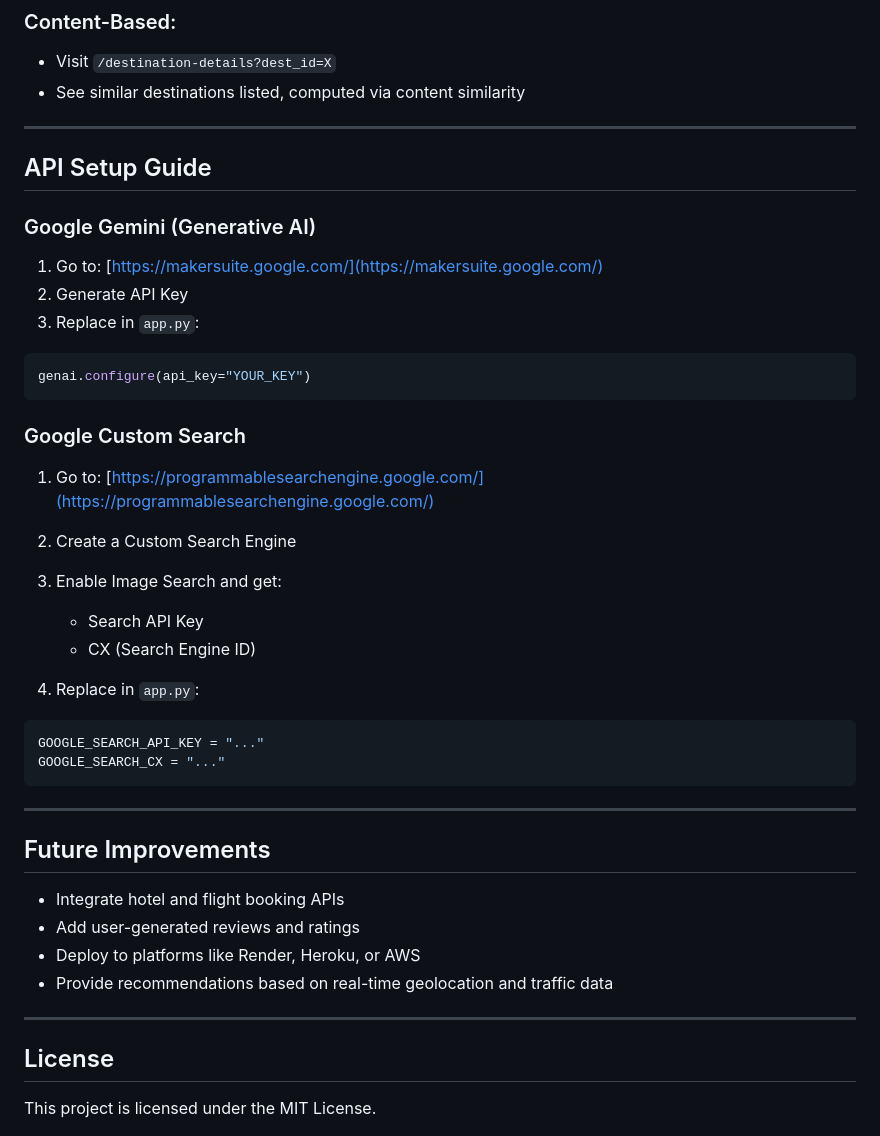
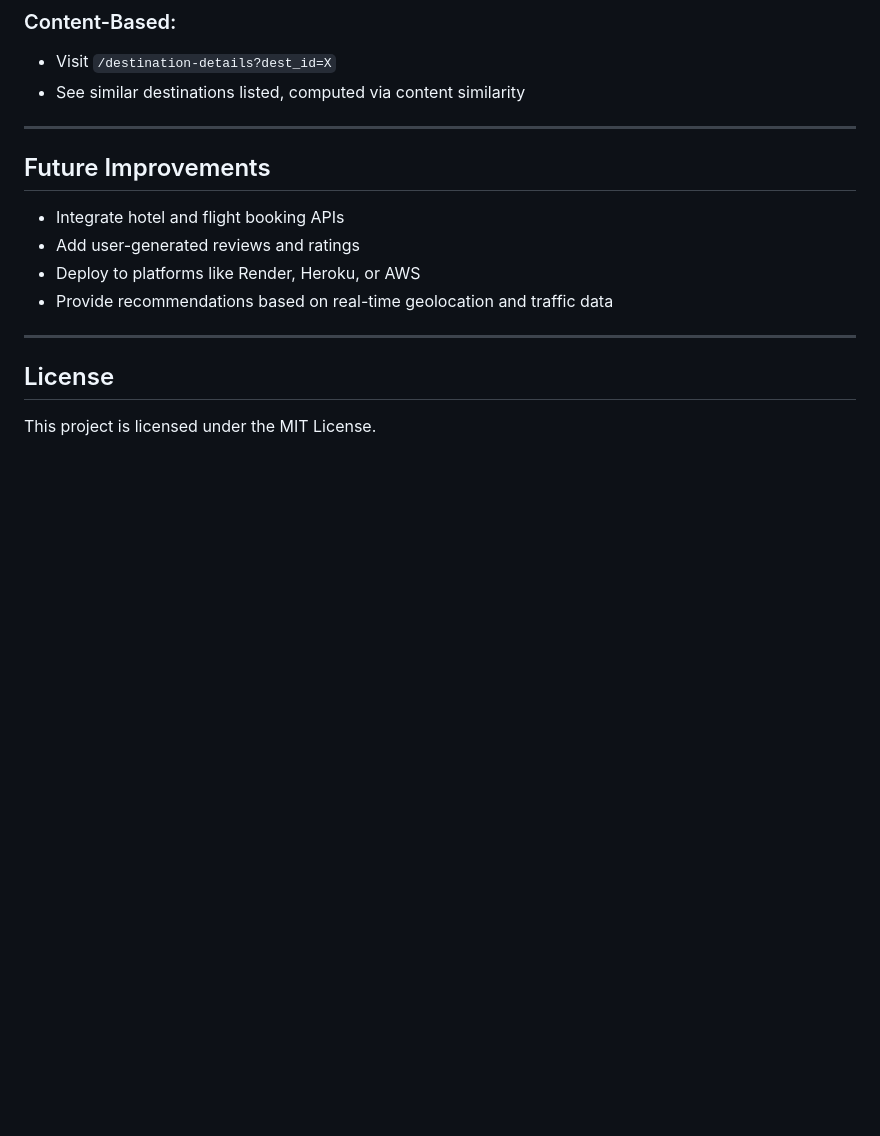
Before and after one commit to likhithpoojary2/AI_Based_Tousist_Advisor, a Markdown page: README.md, the part around the change. Rendered like a GitHub page; blank space fills up the shorter version.

````diff
--- a/README.md
+++ b/README.md
@@ -184,34 +184,7 @@ Visit `http://localhost:5000` in your browser.
 
 ---
 
-## API Setup Guide
 
-### Google Gemini (Generative AI)
-
-1. Go to: [https://makersuite.google.com/](https://makersuite.google.com/)
-2. Generate API Key
-3. Replace in `app.py`:
-
-```python
-genai.configure(api_key="YOUR_KEY")
-```
-
-### Google Custom Search
-
-1. Go to: [https://programmablesearchengine.google.com/](https://programmablesearchengine.google.com/)
-2. Create a Custom Search Engine
-3. Enable Image Search and get:
-
-   * Search API Key
-   * CX (Search Engine ID)
-4. Replace in `app.py`:
-
-```python
-GOOGLE_SEARCH_API_KEY = "..."
-GOOGLE_SEARCH_CX = "..."
-```
-
----
 
 ## Future Improvements
 
````
